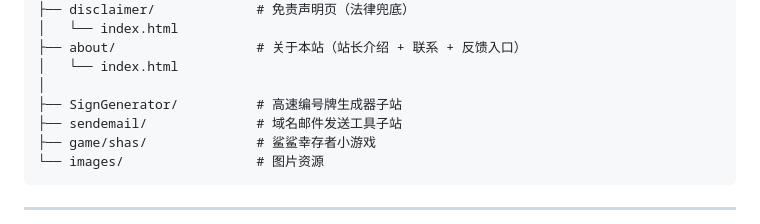
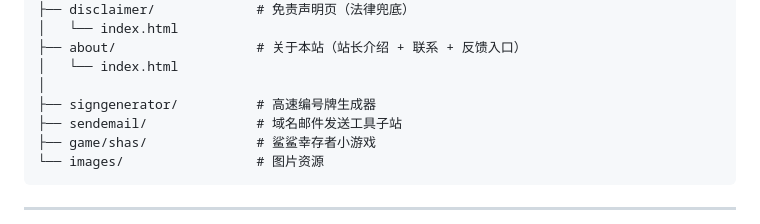
Before and after one commit to ningqi24/astras.cc, a Markdown page: README.md, the part around the change. Drawn GitHub-style.

Commit message:
Update README: SignGenerator -> signgenerator

```diff
--- a/README.md
+++ b/README.md
@@ -41,7 +41,7 @@ astras.cc/
 ├── about/                  # 关于本站（站长介绍 + 联系 + 反馈入口）
 │   └── index.html
 │
-├── SignGenerator/          # 高速编号牌生成器子站
+├── signgenerator/          # 高速编号牌生成器
 ├── sendemail/              # 域名邮件发送工具子站
 ├── game/shas/              # 鲨鲨幸存者小游戏
 └── images/                 # 图片资源
```
